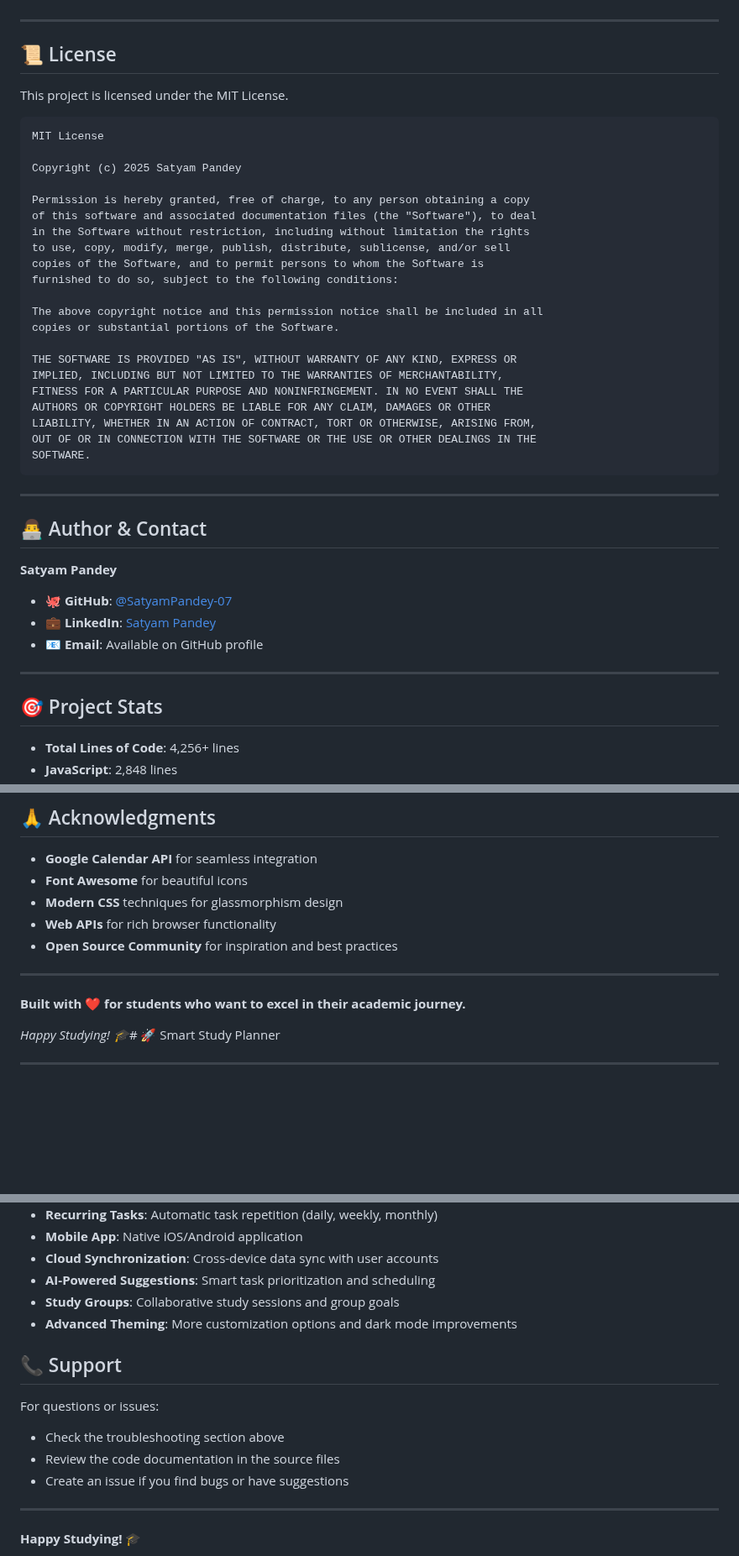
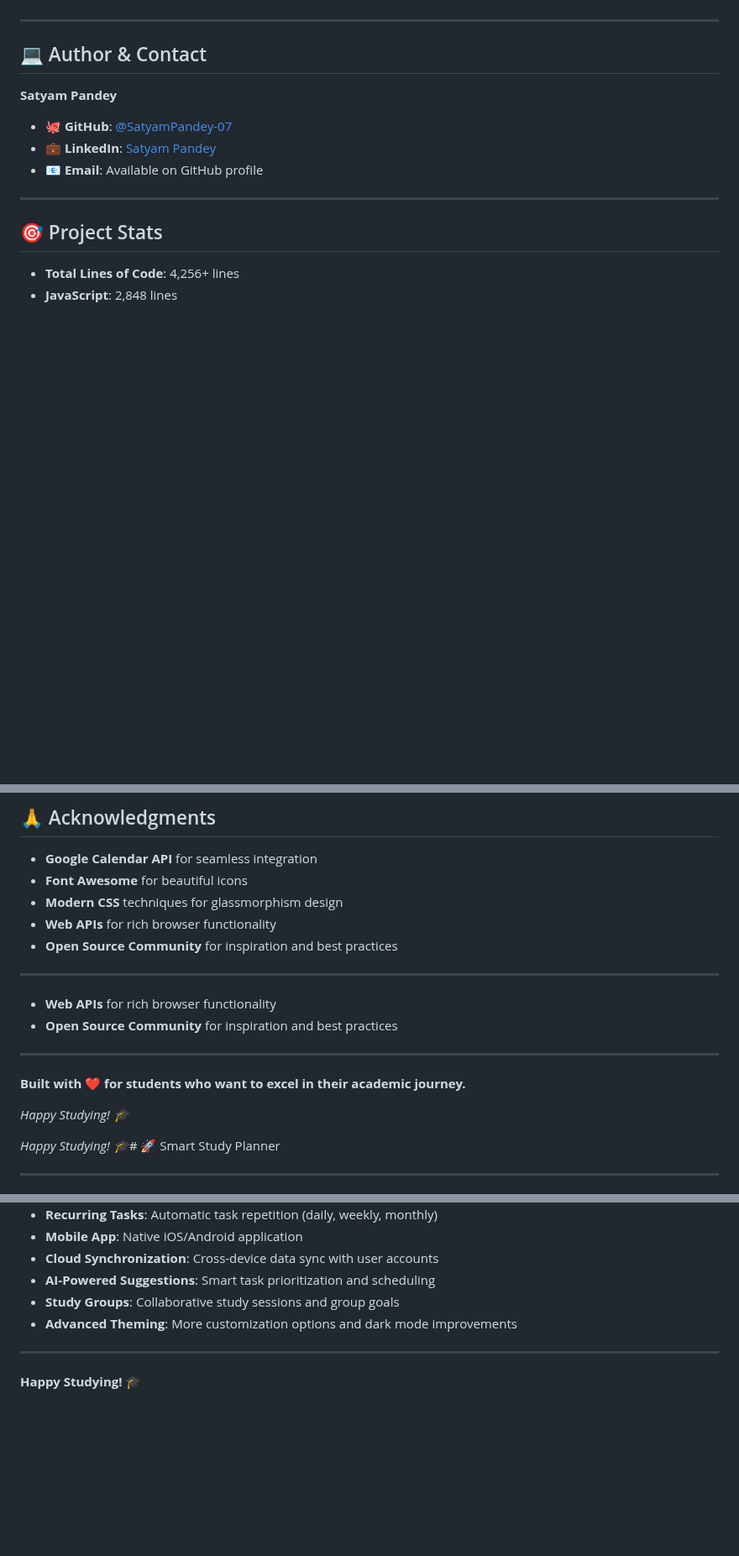
Before and after one commit to SatyamPandey-07/STUDY_PLANNER, a Markdown page: README.md, 3 parts joined by grey strips. Shown at 84% size. Rendered like a GitHub page; blank space fills up the shorter version.

````diff
--- a/README.md
+++ b/README.md
@@ -385,37 +385,7 @@ This project is open for contributions! Here's how you can help:
 
 ---
 
-## 📜 License
-
-This project is licensed under the MIT License.
-
-```
-MIT License
-
-Copyright (c) 2025 Satyam Pandey
-
-Permission is hereby granted, free of charge, to any person obtaining a copy
-of this software and associated documentation files (the "Software"), to deal
-in the Software without restriction, including without limitation the rights
-to use, copy, modify, merge, publish, distribute, sublicense, and/or sell
-copies of the Software, and to permit persons to whom the Software is
-furnished to do so, subject to the following conditions:
-
-The above copyright notice and this permission notice shall be included in all
-copies or substantial portions of the Software.
-
-THE SOFTWARE IS PROVIDED "AS IS", WITHOUT WARRANTY OF ANY KIND, EXPRESS OR
-IMPLIED, INCLUDING BUT NOT LIMITED TO THE WARRANTIES OF MERCHANTABILITY,
-FITNESS FOR A PARTICULAR PURPOSE AND NONINFRINGEMENT. IN NO EVENT SHALL THE
-AUTHORS OR COPYRIGHT HOLDERS BE LIABLE FOR ANY CLAIM, DAMAGES OR OTHER
-LIABILITY, WHETHER IN AN ACTION OF CONTRACT, TORT OR OTHERWISE, ARISING FROM,
-OUT OF OR IN CONNECTION WITH THE SOFTWARE OR THE USE OR OTHER DEALINGS IN THE
-SOFTWARE.
-```
-
----
-
-## 👨‍💻 Author & Contact
+## ‍💻 Author & Contact
 
 **Satyam Pandey**
 - 🐙 **GitHub**: [@SatyamPandey-07](https://github.com/SatyamPandey-07)
@@ -447,7 +417,14 @@ SOFTWARE.
 
 ---
 
+- **Web APIs** for rich browser functionality
+- **Open Source Community** for inspiration and best practices
+
+---
+
 **Built with ❤️ for students who want to excel in their academic journey.**
+
+*Happy Studying! 🎓*
 
 *Happy Studying! 🎓*# 🚀 Smart Study Planner
 
@@ -954,13 +931,6 @@ Potential improvements could include:
 - **Study Groups**: Collaborative study sessions and group goals
 - **Advanced Theming**: More customization options and dark mode improvements
 
-## 📞 Support
-
-For questions or issues:
-- Check the troubleshooting section above
-- Review the code documentation in the source files
-- Create an issue if you find bugs or have suggestions
-
 ---
 
 **Happy Studying! 🎓**
````
